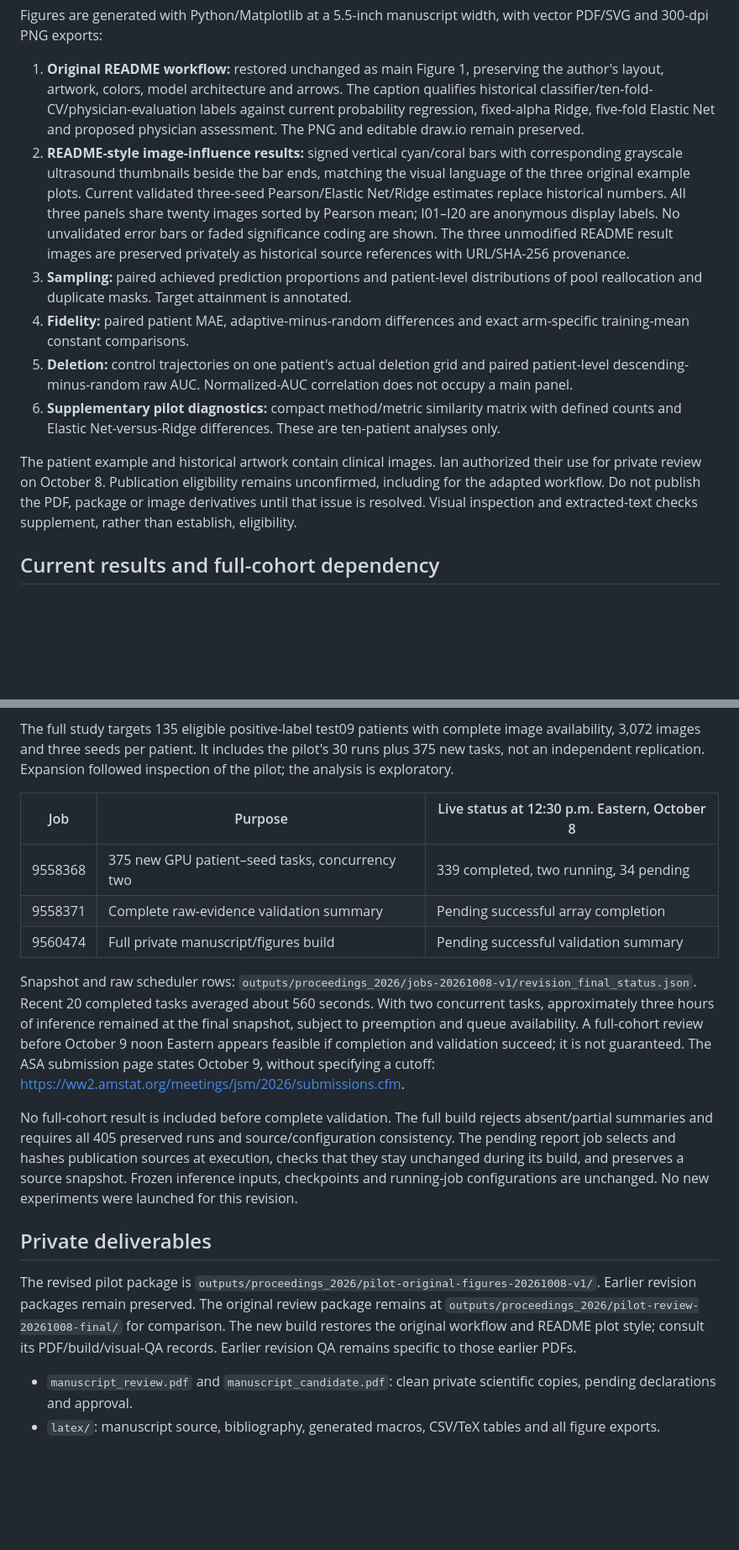
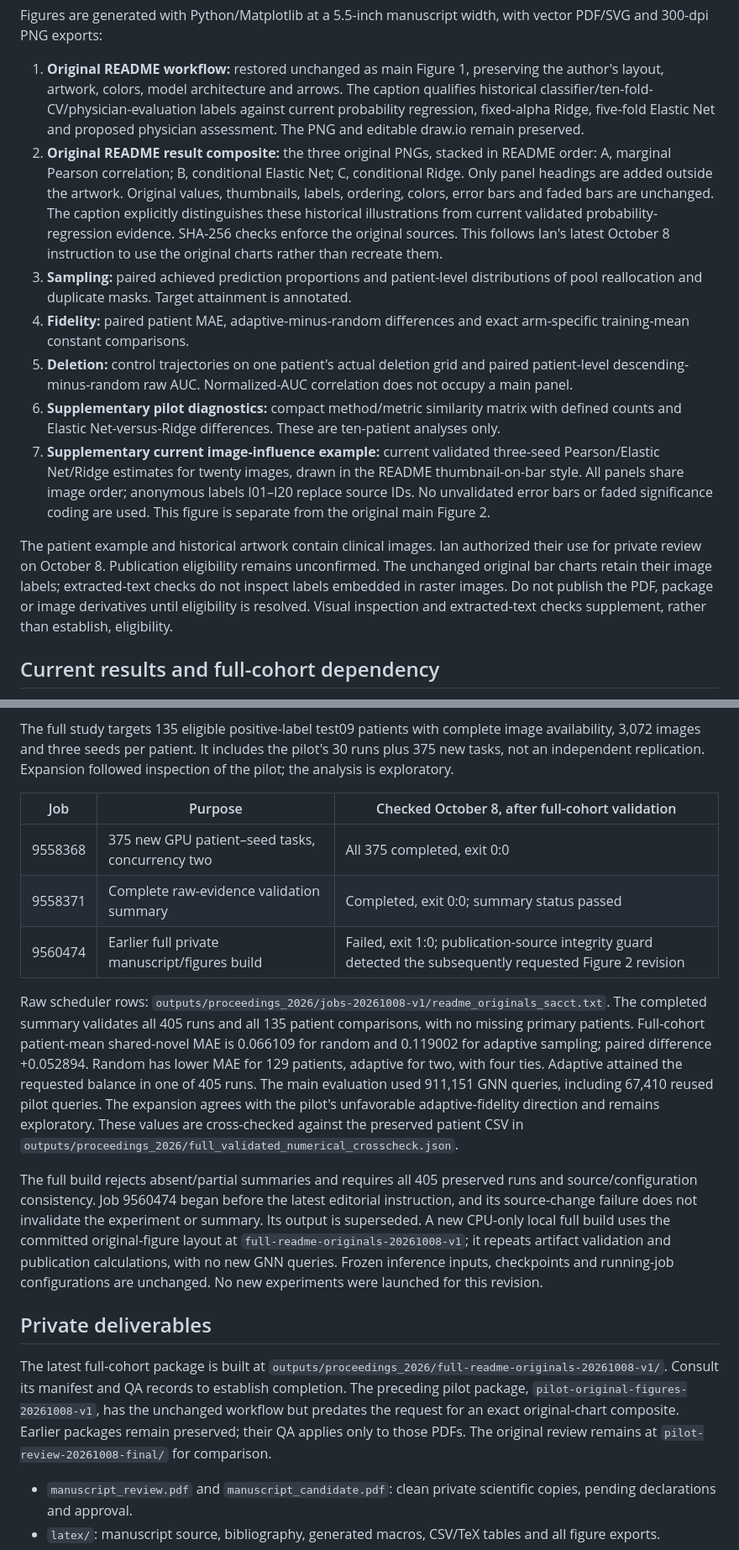
Before and after one commit to Ianyliu/fatty-liver-explainable-ai, a Markdown page: docs/JSM_2026_PROCEEDINGS.md, 2 parts joined by grey strips. Shown at 84% size. Drawn GitHub-style; blank space fills up the shorter version.

Commit message:
docs: record validated full cohort and original-figure manuscript layout

```diff
--- a/docs/JSM_2026_PROCEEDINGS.md
+++ b/docs/JSM_2026_PROCEEDINGS.md
@@ -11,13 +11,14 @@ The clean author-review and candidate PDFs have no internal-review banner or eng
 Figures are generated with Python/Matplotlib at a 5.5-inch manuscript width, with vector PDF/SVG and 300-dpi PNG exports:
 
 1. **Original README workflow:** restored unchanged as main Figure 1, preserving the author's layout, artwork, colors, model architecture and arrows. The caption qualifies historical classifier/ten-fold-CV/physician-evaluation labels against current probability regression, fixed-alpha Ridge, five-fold Elastic Net and proposed physician assessment. The PNG and editable draw.io remain preserved.
-2. **README-style image-influence results:** signed vertical cyan/coral bars with corresponding grayscale ultrasound thumbnails beside the bar ends, matching the visual language of the three original example plots. Current validated three-seed Pearson/Elastic Net/Ridge estimates replace historical numbers. All three panels share twenty images sorted by Pearson mean; I01–I20 are anonymous display labels. No unvalidated error bars or faded significance coding are shown. The three unmodified README result images are preserved privately as historical source references with URL/SHA-256 provenance.
+2. **Original README result composite:** the three original PNGs, stacked in README order: A, marginal Pearson correlation; B, conditional Elastic Net; C, conditional Ridge. Only panel headings are added outside the artwork. Original values, thumbnails, labels, ordering, colors, error bars and faded bars are unchanged. The caption explicitly distinguishes these historical illustrations from current validated probability-regression evidence. SHA-256 checks enforce the original sources. This follows Ian's latest October 8 instruction to use the original charts rather than recreate them.
 3. **Sampling:** paired achieved prediction proportions and patient-level distributions of pool reallocation and duplicate masks. Target attainment is annotated.
 4. **Fidelity:** paired patient MAE, adaptive-minus-random differences and exact arm-specific training-mean constant comparisons.
 5. **Deletion:** control trajectories on one patient's actual deletion grid and paired patient-level descending-minus-random raw AUC. Normalized-AUC correlation does not occupy a main panel.
 6. **Supplementary pilot diagnostics:** compact method/metric similarity matrix with defined counts and Elastic Net-versus-Ridge differences. These are ten-patient analyses only.
+7. **Supplementary current image-influence example:** current validated three-seed Pearson/Elastic Net/Ridge estimates for twenty images, drawn in the README thumbnail-on-bar style. All panels share image order; anonymous labels I01–I20 replace source IDs. No unvalidated error bars or faded significance coding are used. This figure is separate from the original main Figure 2.
 
-The patient example and historical artwork contain clinical images. Ian authorized their use for private review on October 8. Publication eligibility remains unconfirmed, including for the adapted workflow. Do not publish the PDF, package or image derivatives until that issue is resolved. Visual inspection and extracted-text checks supplement, rather than establish, eligibility.
+The patient example and historical artwork contain clinical images. Ian authorized their use for private review on October 8. Publication eligibility remains unconfirmed. The unchanged original bar charts retain their image labels; extracted-text checks do not inspect labels embedded in raster images. Do not publish the PDF, package or image derivatives until eligibility is resolved. Visual inspection and extracted-text checks supplement, rather than establish, eligibility.
 
 ## Current results and full-cohort dependency
 
@@ -27,19 +28,19 @@ The pilot patient-mean shared-novel MAE is 0.067116 for random and 0.111150 for
 
 The full study targets 135 eligible positive-label test09 patients with complete image availability, 3,072 images and three seeds per patient. It includes the pilot's 30 runs plus 375 new tasks, not an independent replication. Expansion followed inspection of the pilot; the analysis is exploratory.
 
-| Job | Purpose | Live status at 12:30 p.m. Eastern, October 8 |
+| Job | Purpose | Checked October 8, after full-cohort validation |
 | --- | --- | --- |
-| 9558368 | 375 new GPU patient–seed tasks, concurrency two | 339 completed, two running, 34 pending |
-| 9558371 | Complete raw-evidence validation summary | Pending successful array completion |
-| 9560474 | Full private manuscript/figures build | Pending successful validation summary |
+| 9558368 | 375 new GPU patient–seed tasks, concurrency two | All 375 completed, exit 0:0 |
+| 9558371 | Complete raw-evidence validation summary | Completed, exit 0:0; summary status passed |
+| 9560474 | Earlier full private manuscript/figures build | Failed, exit 1:0; publication-source integrity guard detected the subsequently requested Figure 2 revision |
 
-Snapshot and raw scheduler rows: `outputs/proceedings_2026/jobs-20261008-v1/revision_final_status.json`. Recent 20 completed tasks averaged about 560 seconds. With two concurrent tasks, approximately three hours of inference remained at the final snapshot, subject to preemption and queue availability. A full-cohort review before October 9 noon Eastern appears feasible if completion and validation succeed; it is not guaranteed. The ASA submission page states October 9, without specifying a cutoff: https://ww2.amstat.org/meetings/jsm/2026/submissions.cfm.
+Raw scheduler rows: `outputs/proceedings_2026/jobs-20261008-v1/readme_originals_sacct.txt`. The completed summary validates all 405 runs and all 135 patient comparisons, with no missing primary patients. Full-cohort patient-mean shared-novel MAE is 0.066109 for random and 0.119002 for adaptive sampling; paired difference +0.052894. Random has lower MAE for 129 patients, adaptive for two, with four ties. Adaptive attained the requested balance in one of 405 runs. The main evaluation used 911,151 GNN queries, including 67,410 reused pilot queries. The expansion agrees with the pilot's unfavorable adaptive-fidelity direction and remains exploratory. These values are cross-checked against the preserved patient CSV in `outputs/proceedings_2026/full_validated_numerical_crosscheck.json`.
 
-No full-cohort result is included before complete validation. The full build rejects absent/partial summaries and requires all 405 preserved runs and source/configuration consistency. The pending report job selects and hashes publication sources at execution, checks that they stay unchanged during its build, and preserves a source snapshot. Frozen inference inputs, checkpoints and running-job configurations are unchanged. No new experiments were launched for this revision.
+The full build rejects absent/partial summaries and requires all 405 preserved runs and source/configuration consistency. Job 9560474 began before the latest editorial instruction, and its source-change failure does not invalidate the experiment or summary. Its output is superseded. A new CPU-only local full build uses the committed original-figure layout at `full-readme-originals-20261008-v1`; it repeats artifact validation and publication calculations, with no new GNN queries. Frozen inference inputs, checkpoints and running-job configurations are unchanged. No new experiments were launched for this revision.
 
 ## Private deliverables
 
-The revised pilot package is `outputs/proceedings_2026/pilot-original-figures-20261008-v1/`. Earlier revision packages remain preserved. The original review package remains at `outputs/proceedings_2026/pilot-review-20261008-final/` for comparison. The new build restores the original workflow and README plot style; consult its PDF/build/visual-QA records. Earlier revision QA remains specific to those earlier PDFs.
+The latest full-cohort package is built at `outputs/proceedings_2026/full-readme-originals-20261008-v1/`. Consult its manifest and QA records to establish completion. The preceding pilot package, `pilot-original-figures-20261008-v1`, has the unchanged workflow but predates the request for an exact original-chart composite. Earlier packages remain preserved; their QA applies only to those PDFs. The original review remains at `pilot-review-20261008-final/` for comparison.
 
 - `manuscript_review.pdf` and `manuscript_candidate.pdf`: clean private scientific copies, pending declarations and approval.
 - `latex/`: manuscript source, bibliography, generated macros, CSV/TeX tables and all figure exports.
```
Also changed, not shown: other parts of docs/JSM_2026_PROCEEDINGS.md (+3 -3 lines).
